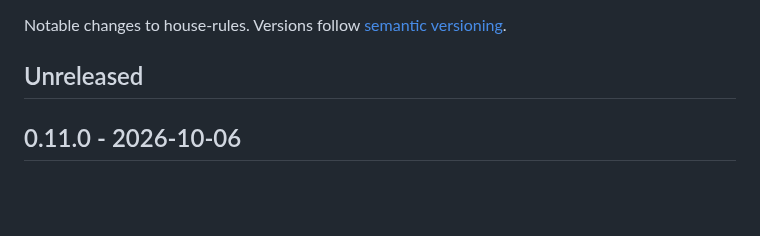
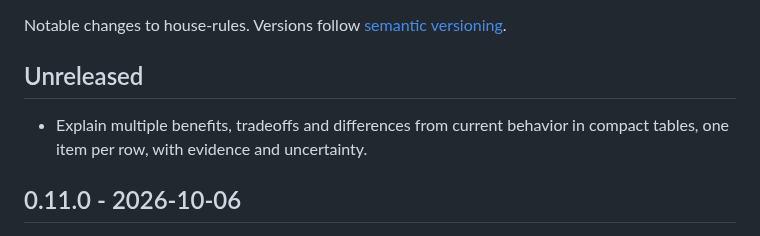
Before and after one commit to bompus/house-rules, a Markdown page: CHANGELOG.md, the part around the change. Drawn GitHub-style; blank space fills up the shorter version.

```diff
--- a/CHANGELOG.md
+++ b/CHANGELOG.md
@@ -3,6 +3,9 @@
 Notable changes to house-rules. Versions follow [semantic versioning](https://semver.org).
 
 ## Unreleased
+
+- Explain multiple benefits, tradeoffs and differences from current behavior
+  in compact tables, one item per row, with evidence and uncertainty.
 
 ## 0.11.0 - 2026-10-06
 
```
Also changed, not shown: rules/core.md (+6 -2 lines).
